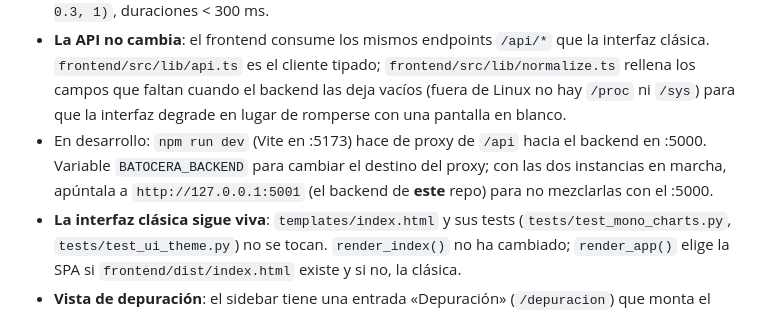
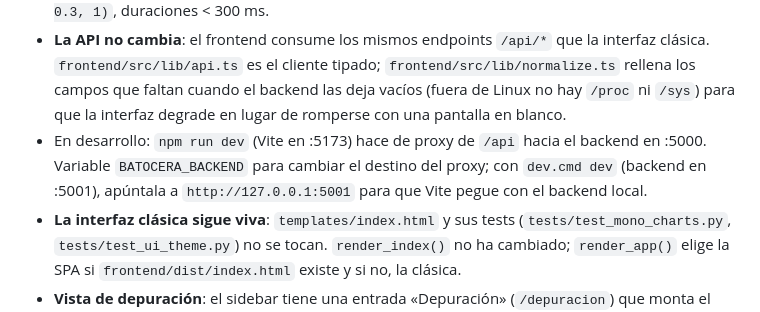
Before and after one commit to Thundertruck4K/batocera-web-manager, a Markdown page: AGENTS.md, the part around the change. Drawn GitHub-style.

Commit message:
docs(agentes): el proxy de Vite apunta al backend local en :5001
Con una sola instancia ya no hace falta hablar de dos backends en marcha: el
proxy de Vite va al backend que levanta 'dev.cmd dev'.

```diff
--- a/AGENTS.md
+++ b/AGENTS.md
@@ -98,8 +98,8 @@ El proyecto se trabaja en **un solo repositorio**:
   que faltan cuando el backend las deja vacíos (fuera de Linux no hay `/proc` ni `/sys`) para que la
   interfaz degrade en lugar de romperse con una pantalla en blanco.
 - En desarrollo: `npm run dev` (Vite en :5173) hace de proxy de `/api` hacia el backend en :5000.
-  Variable `BATOCERA_BACKEND` para cambiar el destino del proxy; con las dos instancias en marcha,
-  apúntala a `http://127.0.0.1:5001` (el backend de **este** repo) para no mezclarlas con el :5000.
+  Variable `BATOCERA_BACKEND` para cambiar el destino del proxy; con `dev.cmd dev` (backend en :5001),
+  apúntala a `http://127.0.0.1:5001` para que Vite pegue con el backend local.
 - **La interfaz clásica sigue viva**: `templates/index.html` y sus tests (`tests/test_mono_charts.py`,
   `tests/test_ui_theme.py`) no se tocan. `render_index()` no ha cambiado; `render_app()` elige la SPA
   si `frontend/dist/index.html` existe y si no, la clásica.
```
